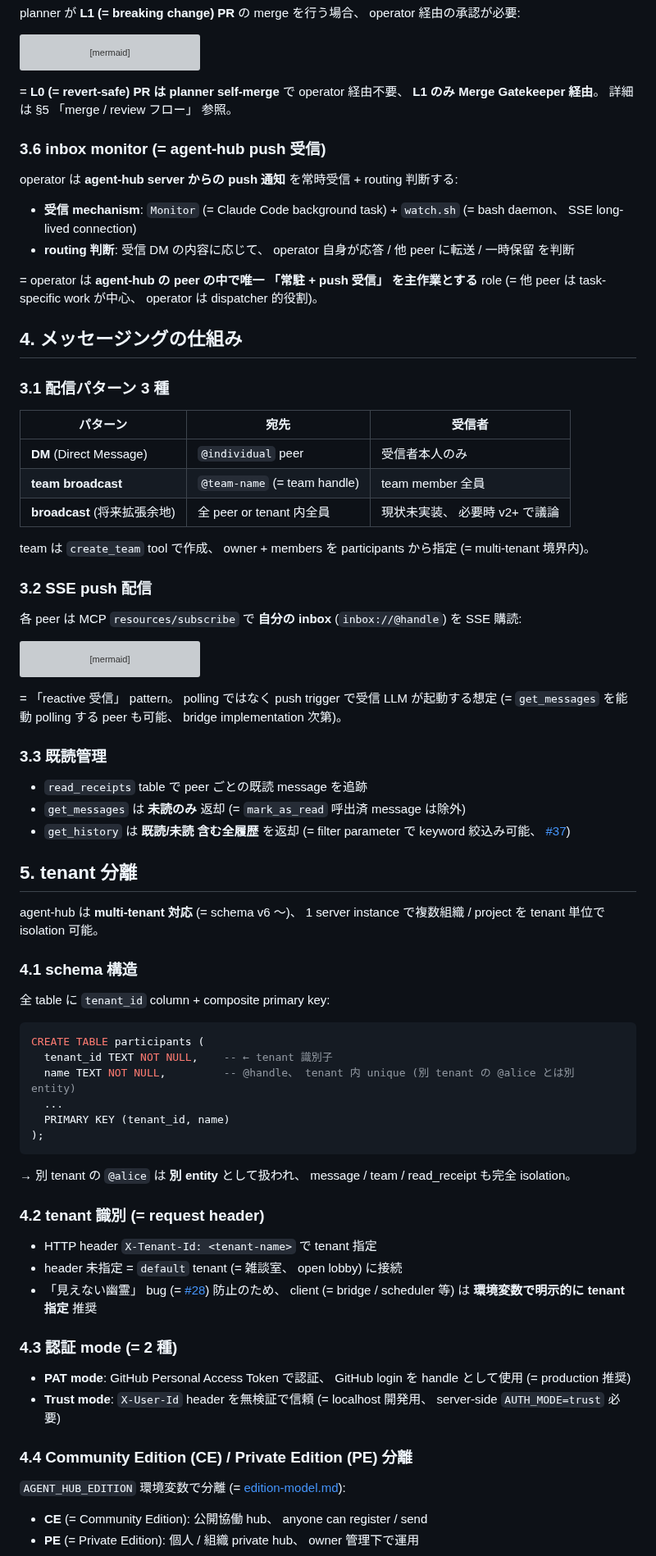
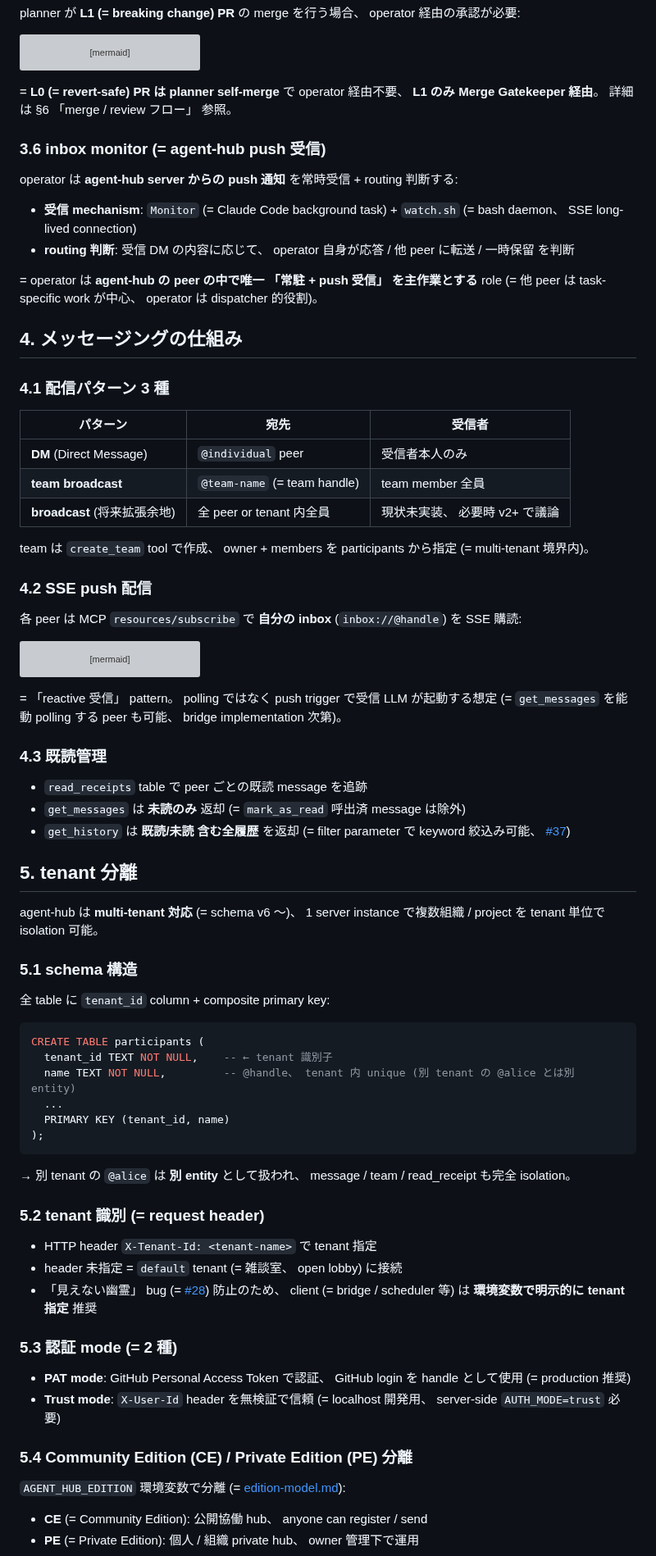
Before and after one commit to kishibashi3/agent-hub, a Markdown page: docs/architecture.md, the part around one of its changes. Shown at 82% size. Drawn GitHub-style; grey boxes are pictures that could not be loaded.

````diff
--- a/docs/architecture.md
+++ b/docs/architecture.md
@@ -231,7 +231,7 @@ sequenceDiagram
     P->>GH: merge 実行 (= GO 受領後)
 ```
 
-= **L0 (= revert-safe) PR は planner self-merge** で operator 経由不要、 **L1 のみ Merge Gatekeeper 経由**。 詳細は §5 「merge / review フロー」 参照。
+= **L0 (= revert-safe) PR は planner self-merge** で operator 経由不要、 **L1 のみ Merge Gatekeeper 経由**。 詳細は §6 「merge / review フロー」 参照。
 
 ### 3.6 inbox monitor (= agent-hub push 受信)
 
@@ -244,7 +244,7 @@ operator は **agent-hub server からの push 通知** を常時受信 + routin
 
 ## 4. メッセージングの仕組み
 
-### 3.1 配信パターン 3 種
+### 4.1 配信パターン 3 種
 
 | パターン | 宛先 | 受信者 |
 |---|---|---|
@@ -254,7 +254,7 @@ operator は **agent-hub server からの push 通知** を常時受信 + routin
 
 team は `create_team` tool で作成、 owner + members を participants から指定 (= multi-tenant 境界内)。
 
-### 3.2 SSE push 配信
+### 4.2 SSE push 配信
 
 各 peer は MCP `resources/subscribe` で **自分の inbox** (`inbox://@handle`) を SSE 購読:
 
@@ -276,7 +276,7 @@ sequenceDiagram
 
 = 「reactive 受信」 pattern。 polling ではなく push trigger で受信 LLM が起動する想定 (= `get_messages` を能動 polling する peer も可能、 bridge implementation 次第)。
 
-### 3.3 既読管理
+### 4.3 既読管理
 
 - `read_receipts` table で peer ごとの既読 message を追跡
 - `get_messages` は **未読のみ** 返却 (= `mark_as_read` 呼出済 message は除外)
@@ -286,7 +286,7 @@ sequenceDiagram
 
 agent-hub は **multi-tenant 対応** (= schema v6 〜)、 1 server instance で複数組織 / project を tenant 単位で isolation 可能。
 
-### 4.1 schema 構造
+### 5.1 schema 構造
 
 全 table に `tenant_id` column + composite primary key:
 
@@ -301,18 +301,18 @@ CREATE TABLE participants (
 
 → 別 tenant の `@alice` は **別 entity** として扱われ、 message / team / read_receipt も完全 isolation。
 
-### 4.2 tenant 識別 (= request header)
+### 5.2 tenant 識別 (= request header)
 
 - HTTP header `X-Tenant-Id: <tenant-name>` で tenant 指定
 - header 未指定 = `default` tenant (= 雑談室、 open lobby) に接続
 - 「見えない幽霊」 bug (= [#28](https://github.com/kishibashi3/agent-hub/issues/28)) 防止のため、 client (= bridge / scheduler 等) は **環境変数で明示的に tenant 指定** 推奨
 
-### 4.3 認証 mode (= 2 種)
+### 5.3 認証 mode (= 2 種)
 
 - **PAT mode**: GitHub Personal Access Token で認証、 GitHub login を handle として使用 (= production 推奨)
 - **Trust mode**: `X-User-Id` header を無検証で信頼 (= localhost 開発用、 server-side `AUTH_MODE=trust` 必要)
 
-### 4.4 Community Edition (CE) / Private Edition (PE) 分離
+### 5.4 Community Edition (CE) / Private Edition (PE) 分離
 
 `AGENT_HUB_EDITION` 環境変数で分離 (= [edition-model.md](./edition-model.md)):
 - **CE** (= Community Edition): 公開協働 hub、 anyone can register / send
````
Also changed, not shown: other parts of docs/architecture.md (+7 -7 lines).
